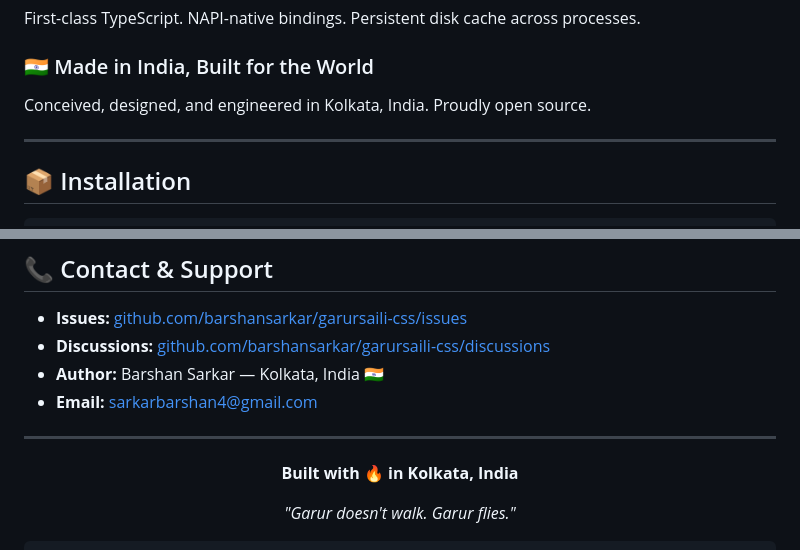
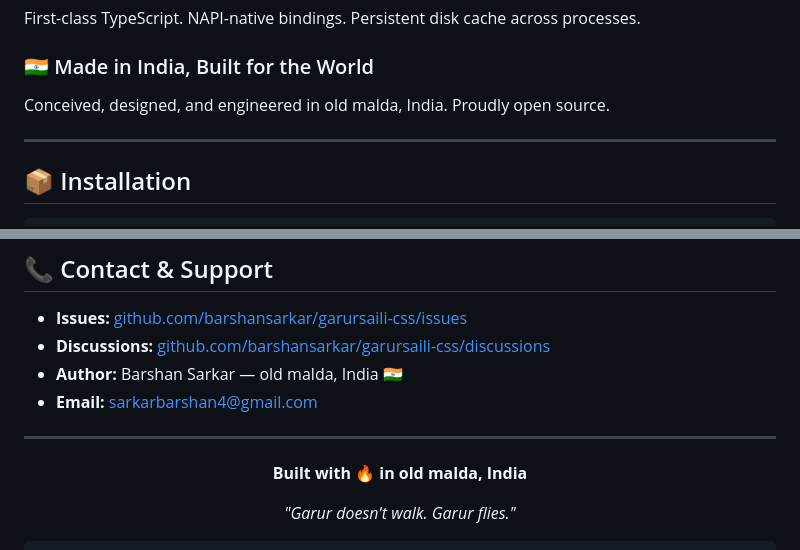
Before and after one commit to barshansarkar/Garursaili-CSS, a Markdown page: README.md, 2 parts joined by grey strips. Drawn GitHub-style.

```diff
--- a/README.md
+++ b/README.md
@@ -86,7 +86,7 @@ First-class TypeScript. NAPI-native bindings. Persistent disk cache across proce
 
 ### 🇮🇳 Made in India, Built for the World
 
-Conceived, designed, and engineered in Kolkata, India. Proudly open source.
+Conceived, designed, and engineered in old malda, India. Proudly open source.
 
 ---
 
@@ -892,14 +892,14 @@ If GarurSaili-CSS makes your builds faster, please consider giving it a ⭐ on G
 
 - **Issues:** [github.com/barshansarkar/garursaili-css/issues](https://github.com/barshansarkar/garursaili-css/issues)
 - **Discussions:** [github.com/barshansarkar/garursaili-css/discussions](https://github.com/barshansarkar/garursaili-css/discussions)
-- **Author:** Barshan Sarkar — Kolkata, India 🇮🇳
+- **Author:** Barshan Sarkar — old malda, India 🇮🇳
 - **Email:** [sarkarbarshan4@gmail.com](mailto:sarkarbarshan4@gmail.com)
 
 ---
 
 <div align="center">
 
-**Built with 🔥 in Kolkata, India**
+**Built with 🔥 in old malda, India**
 
 *"Garur doesn't walk. Garur flies."*
 
```
